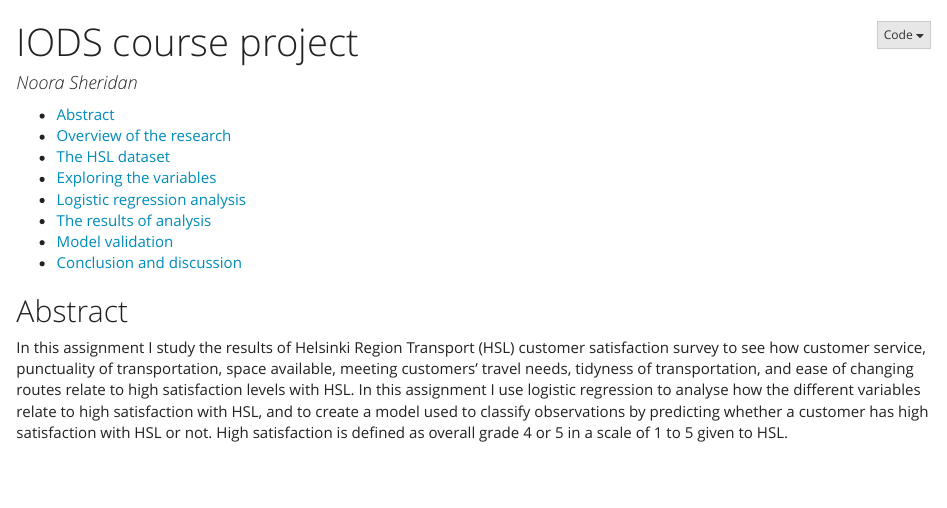
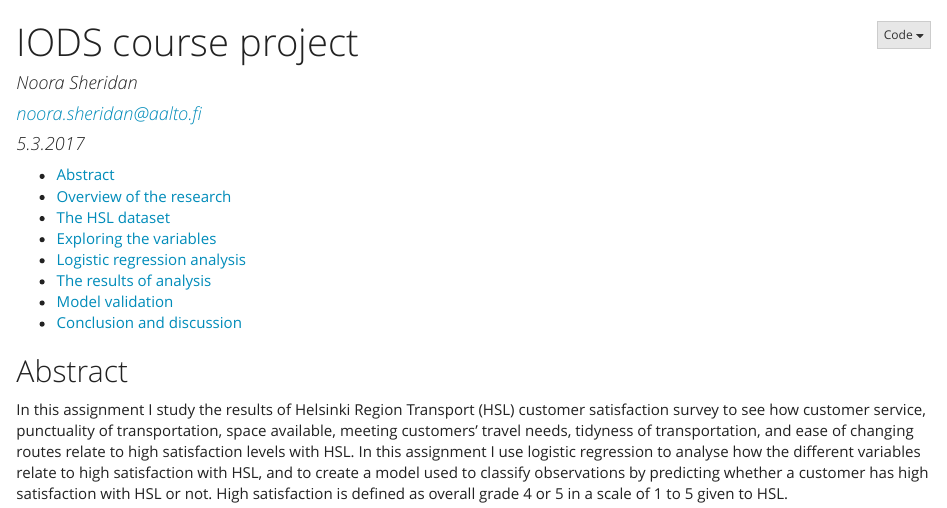
Before and after one commit to v-a-l-a/IODS-final, an R Markdown document (index.Rmd): the page in a window 1100 px wide, from its top. The pictures show the output file index.html that the author committed with the source, opened offline.

Commit message:
Final version

```diff
--- a/index.Rmd
+++ b/index.Rmd
@@ -1,6 +1,9 @@
 ---
 title: "IODS course project"
-author: "Noora Sheridan"
+author:
+- "Noora Sheridan"
+- "noora.sheridan@aalto.fi"
+date: 5.3.2017
 output:
   html_document:
     theme: yeti
@@ -10,6 +13,8 @@ output:
     fig_width: 6
     fig_height: 4
     code_folding: hide
+    warning: FALSE
+    message: FALSE
 ---
 
 ## Abstract
```
Also changed, not shown: index.html.
